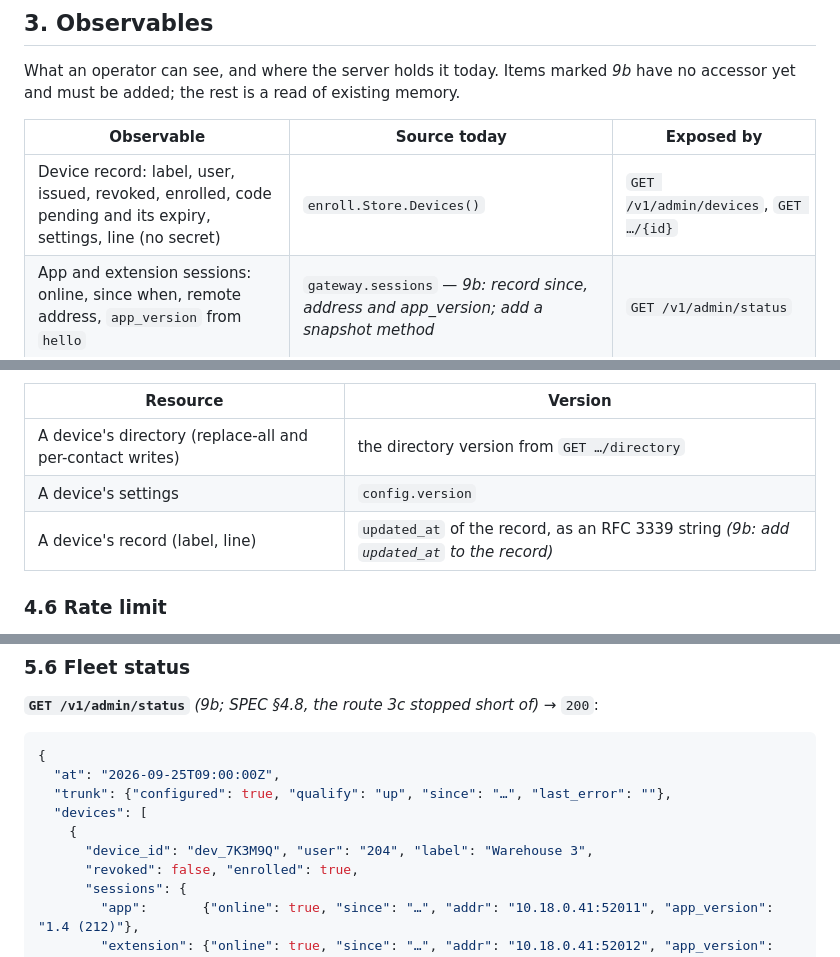
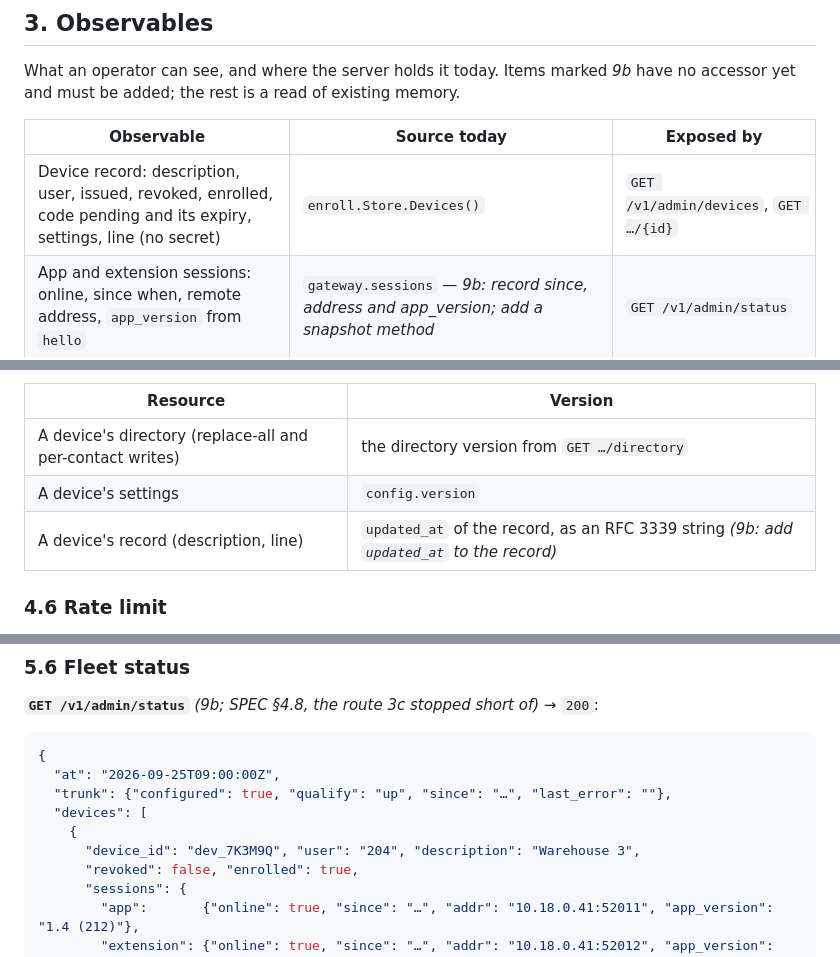
Before and after one commit to Matt-Johl/dialler, a Markdown page: protocol/ADMIN-API.md, 3 parts joined by grey strips. Rendered like a GitHub page.

```diff
--- a/protocol/ADMIN-API.md
+++ b/protocol/ADMIN-API.md
@@ -157,7 +161,7 @@ existing memory.
 
 | Observable | Source today | Exposed by |
 |---|---|---|
-| Device record: label, user, issued, revoked, enrolled, code pending and its expiry, settings, line (no secret) | `enroll.Store.Devices()` | `GET /v1/admin/devices`, `GET …/{id}` |
+| Device record: description, user, issued, revoked, enrolled, code pending and its expiry, settings, line (no secret) | `enroll.Store.Devices()` | `GET /v1/admin/devices`, `GET …/{id}` |
 | App and extension sessions: online, since when, remote address, `app_version` from `hello` | `gateway.sessions` — *9b: record since, address and app_version; add a snapshot method* | `GET /v1/admin/status` |
 | SIP registration: registered, contact, expires | `registry.LookupDevice` | `GET /v1/admin/status` |
 | PBX line state: pending / registered / retrying / refused, since, expiry, realm, last error, attempts | `pbxline.Manager.Statuses()` — written, tested, **no caller** | `GET /v1/admin/status` |
@@ -262,7 +266,7 @@ forcing the harness to track versions.
 |---|---|
 | A device's directory (replace-all and per-contact writes) | the directory version from `GET …/directory` |
 | A device's settings | `config.version` |
-| A device's record (label, line) | `updated_at` of the record, as an RFC 3339 string *(9b: add `updated_at` to the record)* |
+| A device's record (description, line) | `updated_at` of the record, as an RFC 3339 string *(9b: add `updated_at` to the record)* |
 
 ### 4.6 Rate limit
 
@@ -454,7 +458,7 @@ of)* → `200`:
   "trunk": {"configured": true, "qualify": "up", "since": "…", "last_error": ""},
   "devices": [
     {
-      "device_id": "dev_7K3M9Q", "user": "204", "label": "Warehouse 3",
+      "device_id": "dev_7K3M9Q", "user": "204", "description": "Warehouse 3",
       "revoked": false, "enrolled": true,
       "sessions": {
         "app":       {"online": true, "since": "…", "addr": "10.18.0.41:52011", "app_version": "1.4 (212)"},
```
Also changed, not shown: other parts of protocol/ADMIN-API.md (+15 -11 lines), SPEC.md (+2 -1 lines).
